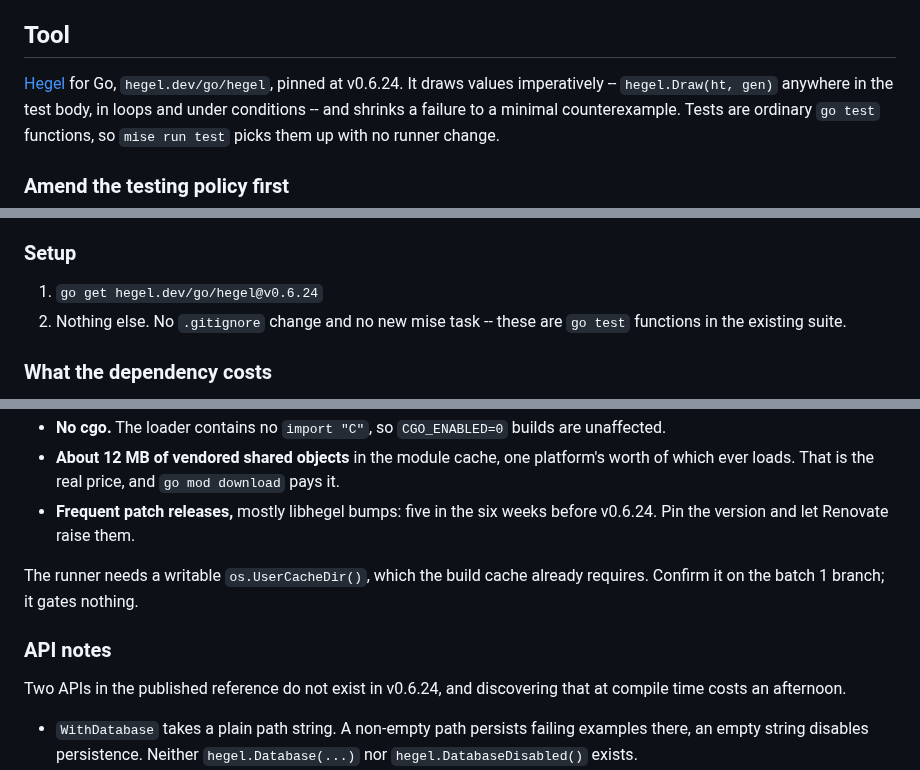
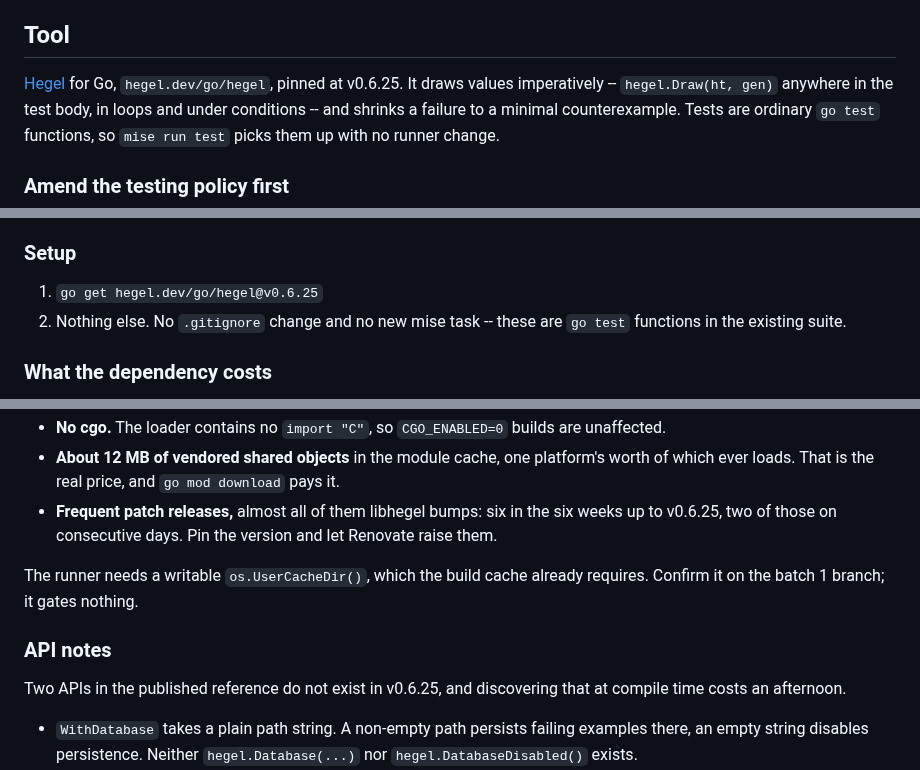
Before and after one commit to yelinaung/trackkr, a Markdown page: docs/phase14-property-testing-plan.md, 3 parts joined by grey strips. Drawn GitHub-style.

Commit message:
bump hegel

```diff
--- a/docs/phase14-property-testing-plan.md
+++ b/docs/phase14-property-testing-plan.md
@@ -29,7 +29,7 @@ which parts.
 ## Tool
 
 [Hegel](https://hegel.dev) for Go, `hegel.dev/go/hegel`, pinned at
-v0.6.24. It draws values imperatively -- `hegel.Draw(ht, gen)` anywhere
+v0.6.25. It draws values imperatively -- `hegel.Draw(ht, gen)` anywhere
 in the test body, in loops and under conditions -- and shrinks a failure
 to a minimal counterexample. Tests are ordinary `go test` functions, so
 `mise run test` picks them up with no runner change.
@@ -50,7 +50,7 @@ import hegel.
 
 ### Setup
 
-1. `go get hegel.dev/go/hegel@v0.6.24`
+1. `go get hegel.dev/go/hegel@v0.6.25`
 2. Nothing else. No `.gitignore` change and no new mise task -- these are
    `go test` functions in the existing suite.
 
@@ -72,15 +72,16 @@ is stale on the first point and wrong on two APIs.
 - **About 12 MB of vendored shared objects** in the module cache, one
   platform's worth of which ever loads. That is the real price, and
   `go mod download` pays it.
-- **Frequent patch releases,** mostly libhegel bumps: five in the six
-  weeks before v0.6.24. Pin the version and let Renovate raise them.
+- **Frequent patch releases,** almost all of them libhegel bumps: six in
+  the six weeks up to v0.6.25, two of those on consecutive days. Pin the
+  version and let Renovate raise them.
 
 The runner needs a writable `os.UserCacheDir()`, which the build cache
 already requires. Confirm it on the batch 1 branch; it gates nothing.
 
 ### API notes
 
-Two APIs in the published reference do not exist in v0.6.24, and
+Two APIs in the published reference do not exist in v0.6.25, and
 discovering that at compile time costs an afternoon.
 
 - `WithDatabase` takes a plain path string. A non-empty path persists
```
